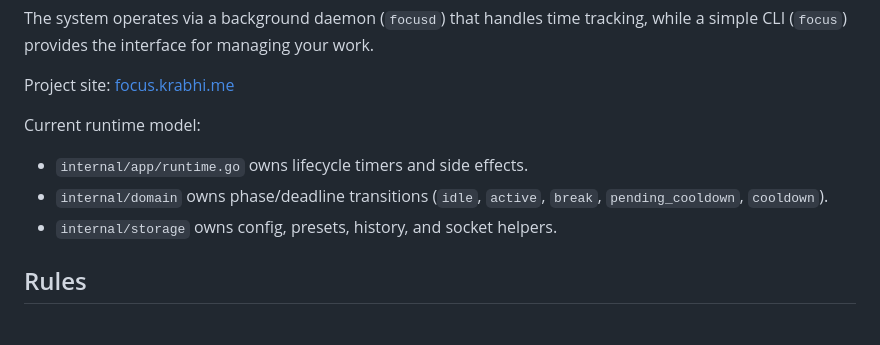
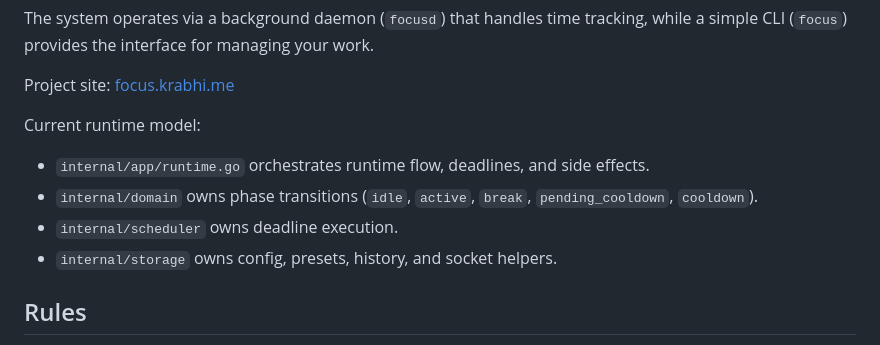
Before and after one commit to krabhi1/focus, a Markdown page: README.md, the part around the change. Drawn GitHub-style.

Commit message:
docs: align runtime model docs

```diff
--- a/README.md
+++ b/README.md
@@ -8,8 +8,9 @@ Project site: [focus.krabhi.me](https://focus.krabhi.me)
 
 Current runtime model:
 
-- `internal/app/runtime.go` owns lifecycle timers and side effects.
-- `internal/domain` owns phase/deadline transitions (`idle`, `active`, `break`, `pending_cooldown`, `cooldown`).
+- `internal/app/runtime.go` orchestrates runtime flow, deadlines, and side effects.
+- `internal/domain` owns phase transitions (`idle`, `active`, `break`, `pending_cooldown`, `cooldown`).
+- `internal/scheduler` owns deadline execution.
 - `internal/storage` owns config, presets, history, and socket helpers.
 
 ## Rules
```
Also changed, not shown: docs/manual.md (+6 -5 lines).
